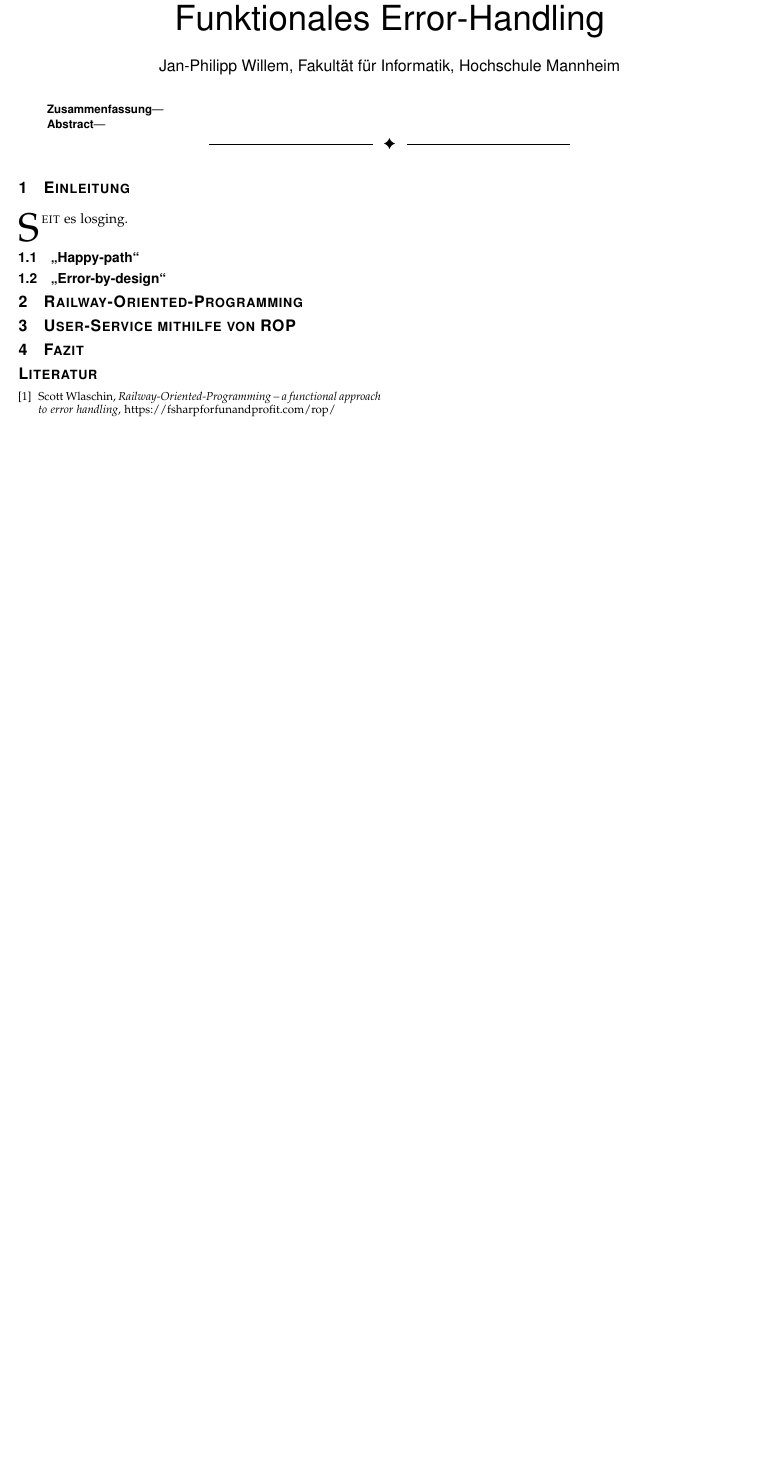
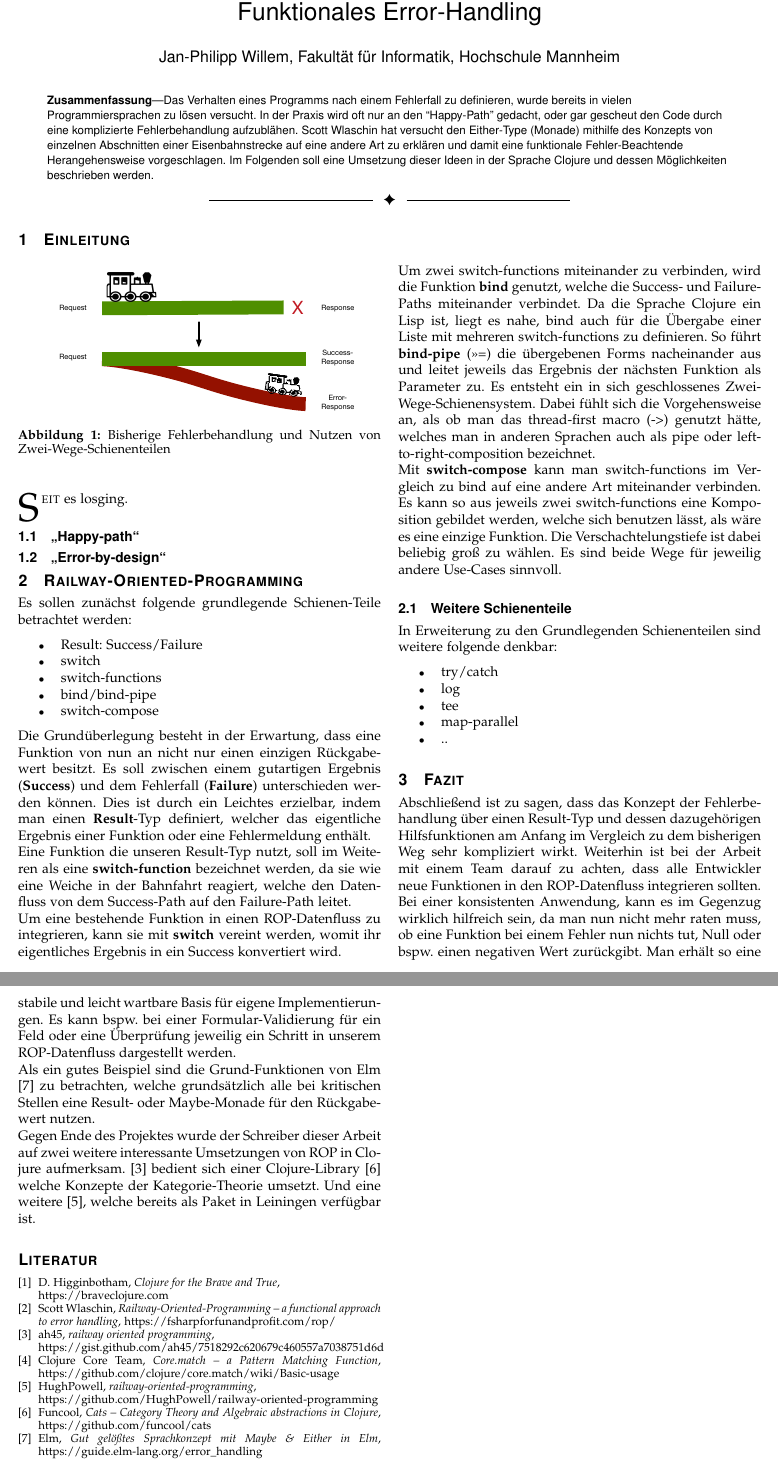
Before and after one commit to jwillem/rop-clojure, a LaTeX paper (docs/paper/tex/main.tex): part of the page before the commit and two parts of pages 1 and 2 of 2 after it, the two joined at a grey line, cut so that both start at the same text, the shorter picture padded with empty space. The pictures show the PDF file docs/paper/main.pdf that the author committed with the source.

Commit message:
add contents to paper

```diff
--- a/docs/paper/tex/main.tex
+++ b/docs/paper/tex/main.tex
@@ -12,15 +14,19 @@
 \hyphenation{}
 
 \begin{document}
-  \title{Railway-Oriented-Programming in Clojure -- Funktionales Error-Handling}
+  \title{Railway-Oriented-Programming in Clojure -- \LARGE Funktionales Error-Handling}
   \author{Jan-Philipp~Willem,~Fakultät für Informatik, Hochschule Mannheim}
   \markboth{Railway-Oriented-Programming in Clojure -- Funktionales Error-Handling}{}
 
   \IEEEtitleabstractindextext{%
     \begin{abstract}
-    \\
-    ~\\
-    \textbf{Abstract}---
+Das Verhalten eines Programms nach einem Fehlerfall zu definieren, wurde bereits in vielen Programmiersprachen zu lösen versucht.
+In der Praxis wird oft nur an den “Happy-Path” gedacht, oder gar gescheut den Code durch eine komplizierte Fehlerbehandlung aufzublähen.
+Scott Wlaschin hat versucht den Either-Type (Monade) mithilfe des Konzepts von einzelnen Abschnitten einer Eisenbahnstrecke auf eine andere Art zu erklären und damit eine funktionale Fehler-Beachtende Herangehensweise vorgeschlagen.
+Im Folgenden soll eine Umsetzung dieser Ideen in der Sprache Clojure und dessen Möglichkeiten beschrieben werden.
+    % \\
+    % ~\\
+    % \textbf{Abstract}---
     \end{abstract}
   }
   \maketitle
@@ -28,15 +34,72 @@
   \IEEEraisesectionheading{
     \section{Einleitung}\label{sec:einleitung}
   }
+  \begin{center}
+    \vspace{-1cm}
+    \includegraphics[width=.5\textwidth]{intro_rails_full.pdf}
+    \vspace{-2cm}
+    \captionof{figure}{Bisherige Fehlerbehandlung und Nutzen von Zwei-Wege-Schienenteilen}
+  \end{center}
+  \vspace{.6cm}
+
   \IEEEPARstart{S}{eit} es losging.
   \subsection{"`Happy-path"'}
   \subsection{"`Error-by-design"'}
 
   \section{Railway-Oriented-Programming}
-  \section{User-Service mithilfe von ROP}
+  Es sollen zunächst folgende grundlegende Schienen-Teile betrachtet werden:
+  \begin{itemize}
+    \item Result: Success/Failure
+    \item switch
+    \item switch-functions
+    \item bind/bind-pipe
+    \item switch-compose
+  \end{itemize}
+  Die Grundüberlegung besteht in der Erwartung, dass eine Funktion von nun an nicht nur einen einzigen Rückgabewert besitzt.
+  Es soll zwischen einem gutartigen Ergebnis (\textbf{Success}) und dem Fehlerfall (\textbf{Failure}) unterschieden werden können.
+  Dies ist durch ein Leichtes erzielbar, indem man einen \textbf{Result}-Typ definiert, welcher das eigentliche Ergebnis einer Funktion oder eine Fehlermeldung enthält.\\
+  Eine Funktion die unseren Result-Typ nutzt, soll im Weiteren als eine \textbf{switch-function} bezeichnet werden, da sie wie eine Weiche in der Bahnfahrt reagiert, welche den Datenfluss von dem Success-Path auf den Failure-Path leitet.\\
+  Um eine bestehende Funktion in einen ROP-Datenfluss zu integrieren, kann sie mit \textbf{switch} vereint werden, womit ihr eigentliches Ergebnis in ein Success konvertiert wird.\\
+  Um zwei switch-functions miteinander zu verbinden, wird die Funktion \textbf{bind} genutzt, welche die Success- und Failure-Paths miteinander verbindet.
+  Da die Sprache Clojure ein Lisp ist, liegt es nahe, bind auch für die Übergabe einer Liste mit mehreren switch-functions zu definieren. So führt \textbf{bind-pipe} (>>=) die übergebenen Forms nacheinander aus und leitet jeweils das Ergebnis der nächsten Funktion als Parameter zu.
+  Es entsteht ein in sich geschlossenes Zwei-Wege-Schienensystem.
+  Dabei fühlt sich die Vorgehensweise an, als ob man das thread-first macro (->) genutzt hätte, welches man in anderen Sprachen auch als pipe oder left-to-right-composition bezeichnet.\\
+  Mit \textbf{switch-compose} kann man switch-functions im Vergleich zu bind auf eine andere Art miteinander verbinden.
+  Es kann so aus jeweils zwei switch-functions eine Komposition gebildet werden, welche sich benutzen lässt, als wäre es eine einzige Funktion. Die Verschachtelungstiefe ist dabei beliebig groß zu wählen.
+  Es sind beide Wege für jeweilig andere Use-Cases sinnvoll.
+  \subsection{Weitere Schienenteile}
+  In Erweiterung zu den Grundlegenden Schienenteilen sind weitere folgende denkbar:
+  \begin{itemize}
+    \item try/catch
+    \item log
+    \item tee
+    \item map-parallel
+    \item ..
+  \end{itemize}
+
   \section{Fazit}
+  Abschließend ist zu sagen, dass das Konzept der Fehlerbehandlung über einen Result-Typ und dessen dazugehörigen Hilfsfunktionen am Anfang im Vergleich zu dem bisherigen Weg sehr kompliziert wirkt.
+  Weiterhin ist bei der Arbeit mit einem Team darauf zu achten, dass alle Entwickler neue Funktionen in den ROP-Datenfluss integrieren sollten.
+  Bei einer konsistenten Anwendung, kann es im Gegenzug wirklich hilfreich sein, da man nun nicht mehr raten muss, ob eine Funktion bei einem Fehler nun nichts tut, Null oder bspw. einen negativen Wert zurückgibt.
+  Man erhält so eine stabile und leicht wartbare Basis für eigene Implementierungen.
+  Es kann bspw. bei einer Formular-Validierung für ein Feld oder eine Überprüfung jeweilig ein Schritt in unserem ROP-Datenfluss dargestellt werden.\\
+  Als ein gutes Beispiel sind die Grund-Funktionen von Elm \cite{elm} zu betrachten, welche grundsätzlich alle bei kritischen Stellen eine Result- oder Maybe-Monade für den Rückgabewert nutzen.\\
+  Gegen Ende des Projektes wurde der Schreiber dieser Arbeit auf zwei weitere interessante Umsetzungen von ROP in Clojure aufmerksam. \cite{otherrop} bedient sich einer Clojure-Library \cite{clojurecats} welche Konzepte der Kategorie-Theorie umsetzt. Und eine weitere \cite{otherrop2}, welche bereits als Paket in Leiningen verfügbar ist.
+
   \begin{thebibliography}{1}
-
+    \bibitem{clojurebook}
+    D. Higginbotham, \emph{Clojure for the Brave and True},\\https://braveclojure.com
     \bibitem{railwayWlaschin}
       Scott Wlaschin, \emph{Railway-Oriented-Programming -- a functional approach to error handling}, https://fsharpforfunandprofit.com/rop/
+    \bibitem{otherrop}
+      ah45, \emph{railway oriented programming},\\https://gist.github.com/ah45/7518292c620679c460557a7038751d6d
+    \bibitem{corematch}
+      Clojure Core Team, \emph{Core.match -- a Pattern Matching Function}, https://github.com/clojure/core.match/wiki/Basic-usage
+    \bibitem{otherrop2}
+    HughPowell, \emph{railway-oriented-programming},\\
+    https://github.com/HughPowell/railway-oriented-programming
+    \bibitem{clojurecats}
+      Funcool, \emph{Cats -- Category Theory and Algebraic abstractions in Clojure}, https://github.com/funcool/cats
+    \bibitem{elm}
+      Elm, \emph{Gut gelößtes Sprachkonzept mit Maybe \& Either in Elm}, https://guide.elm-lang.org/error\_handling
   \end{thebibliography}
```
Also changed, not shown: docs/assets/images/intro_rails_full.pdf (added), docs/paper/main.pdf, docs/paper/tex/main.tex (3 more changed lines), 1 other file.
